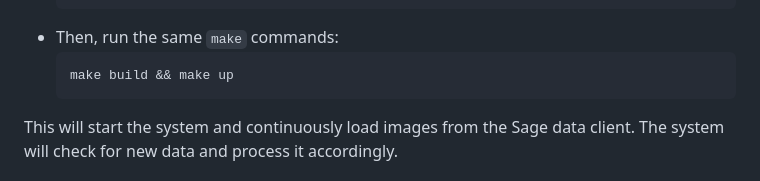
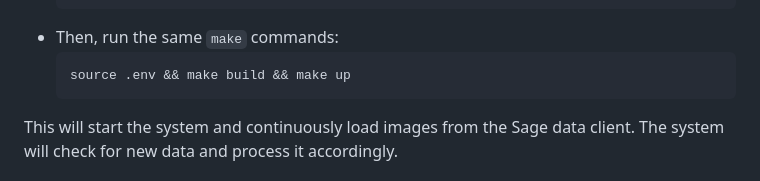
Before and after one commit to waggle-sensor/sage-vectordb-example, a Markdown page: HybridSearch_example/Readme.md, the part around the change. GitHub-like rendering.

Commit message:
added command

````diff
--- a/HybridSearch_example/Readme.md
+++ b/HybridSearch_example/Readme.md
@@ -90,7 +90,7 @@ If you want continual loading of images, set the `CONTINUAL_LOADING` environment
   ```
 - Then, run the same `make` commands:
   ```bash
-  make build && make up
+  source .env && make build && make up
   ```
 
 This will start the system and continuously load images from the Sage data client. The system will check for new data and process it accordingly.
````
